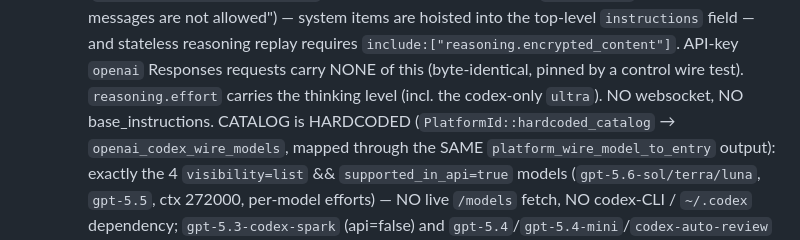
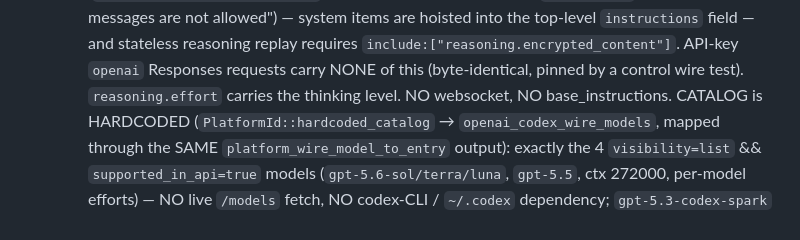
Before and after one commit to ZacharyZhang-NY/Kigi-CLI, a Markdown page: AGENTS.md, the part around one of its changes. Rendered like a GitHub page.

```diff
--- a/AGENTS.md
+++ b/AGENTS.md
@@ -372,8 +382,7 @@ client-side, no backend surface.
       reasoning replay requires `include:["reasoning.encrypted_content"]`.
       API-key `openai` Responses requests carry NONE of this
       (byte-identical, pinned by a control wire test). `reasoning.effort`
-      carries the thinking level (incl. the codex-only `ultra`). NO
-      websocket, NO base_instructions.
+      carries the thinking level. NO websocket, NO base_instructions.
       CATALOG is HARDCODED (`PlatformId::hardcoded_catalog` →
       `openai_codex_wire_models`, mapped through the SAME
       `platform_wire_model_to_entry` output): exactly the 4 `visibility=list` &&
```
Also changed, not shown: other parts of AGENTS.md (+16 -6 lines).
